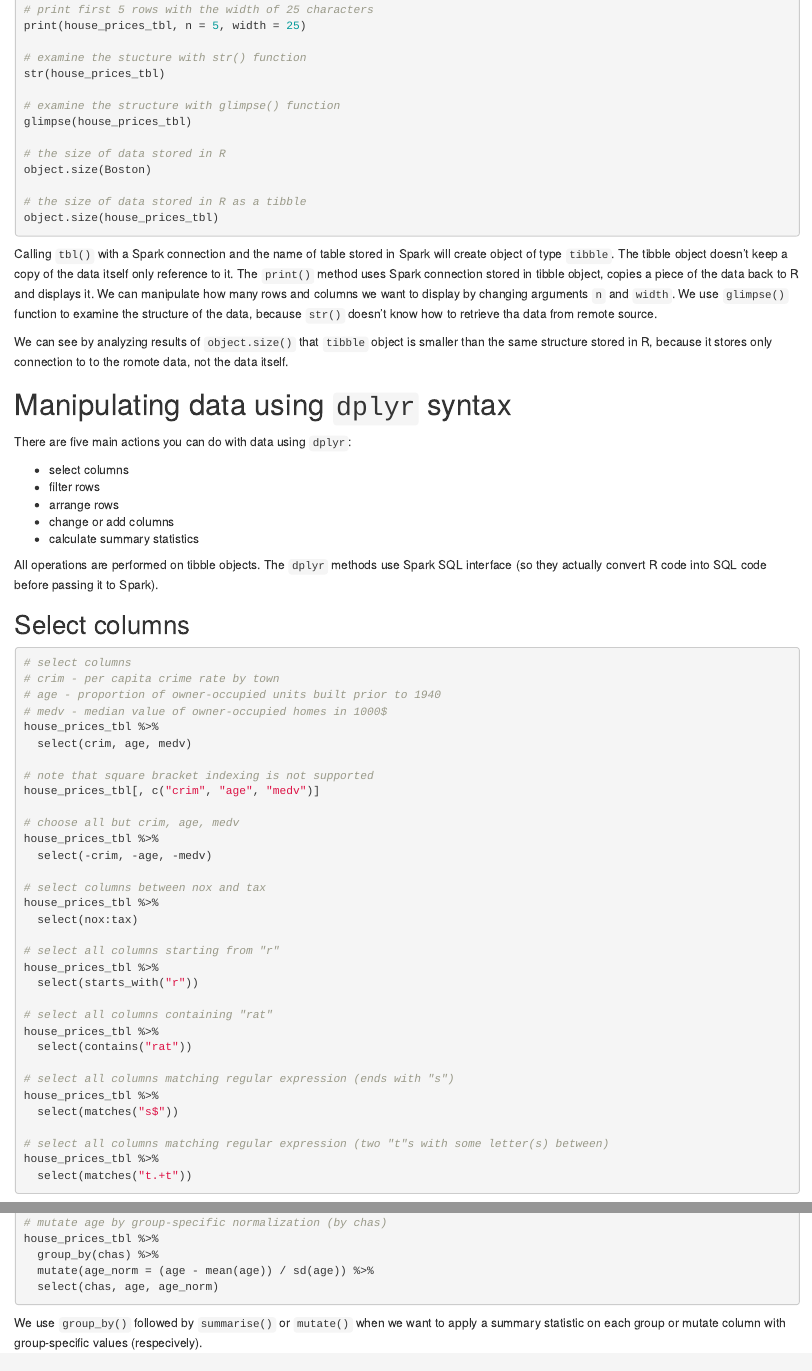
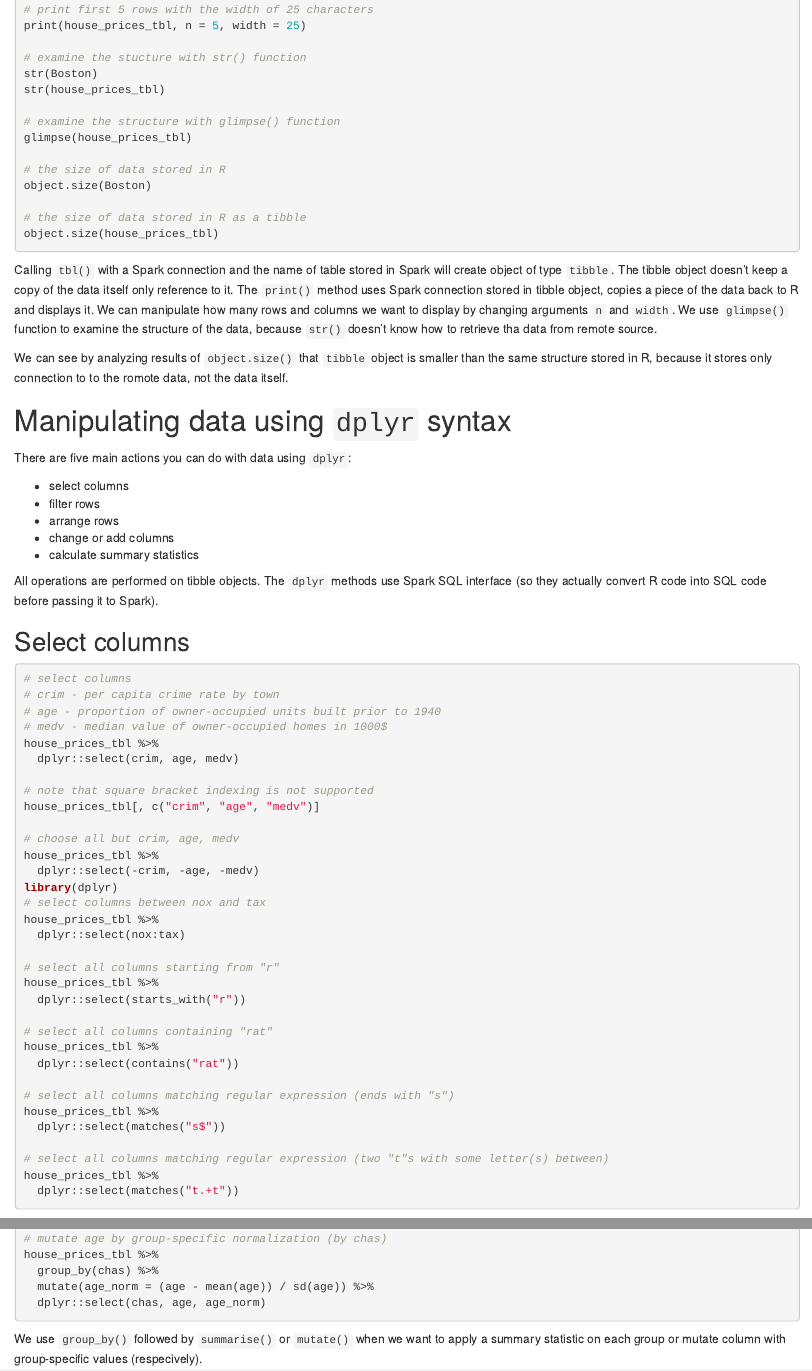
Before and after one commit to mi2-warsaw/RLadies, an R Markdown document (carrots_workshop/modelowanie/blok_5/code/tutorial.Rmd): the page in a window 1100 px wide, from 1560 px down, and a second part further down, joined at a grey line. Rendered offline with R 4.5, knitr and Pandoc, with nearby package versions.

Commit message:
modelowanie cz6

````diff
--- a/carrots_workshop/modelowanie/blok_5/code/tutorial.Rmd
+++ b/carrots_workshop/modelowanie/blok_5/code/tutorial.Rmd
@@ -83,6 +83,7 @@ print(house_prices_tbl)
 print(house_prices_tbl, n = 5, width = 25)
 
 # examine the stucture with str() function
+str(Boston)
 str(house_prices_tbl)
 
 # examine the structure with glimpse() function
@@ -119,34 +120,34 @@ All operations are performed on tibble objects. The `dplyr` methods use Spark SQ
 # age - proportion of owner-occupied units built prior to 1940
 # medv - median value of owner-occupied homes in 1000$
 house_prices_tbl %>%
-  select(crim, age, medv)
+  dplyr::select(crim, age, medv)
 
 # note that square bracket indexing is not supported
 house_prices_tbl[, c("crim", "age", "medv")]
 
 # choose all but crim, age, medv
 house_prices_tbl %>%
-  select(-crim, -age, -medv)
-
+  dplyr::select(-crim, -age, -medv)
+library(dplyr)
 # select columns between nox and tax
 house_prices_tbl %>%
-  select(nox:tax)
+  dplyr::select(nox:tax)
 
 # select all columns starting from "r"
 house_prices_tbl %>%
-  select(starts_with("r"))
+  dplyr::select(starts_with("r"))
 
 # select all columns containing "rat"
 house_prices_tbl %>%
-  select(contains("rat"))
+  dplyr::select(contains("rat"))
 
 # select all columns matching regular expression (ends with "s")
 house_prices_tbl %>%
-  select(matches("s$"))
+  dplyr::select(matches("s$"))
 
 # select all columns matching regular expression (two "t"s with some letter(s) between)
 house_prices_tbl %>%
-  select(matches("t.+t"))
+  dplyr::select(matches("t.+t"))
 ```
 
 Selecting columns id done by function `select()` with unquoted names of the columns you want to keep. You can also select columns by excluding some columns, with `-` before the name.
@@ -254,7 +255,7 @@ house_prices_tbl %>%
 house_prices_tbl %>%
   group_by(chas) %>%
   mutate(age_norm = (age - mean(age)) / sd(age)) %>%
-  select(chas, age, age_norm)
+  dplyr::select(chas, age, age_norm)
 ```
 
 We use `group_by()` followed by `summarise()` or `mutate()` when we want to apply a summary statistic on each group or mutate column with group-specific values (respecively).
````
Also changed, not shown: carrots_workshop/modelowanie/blok_4/bagging_boosting.Rmd (+6 -0 lines), carrots_workshop/modelowanie/blok_6/Rozwiazanie.html (added), carrots_workshop/modelowanie/blok_5/code/tutorial.Rmd (2 more changed lines).
